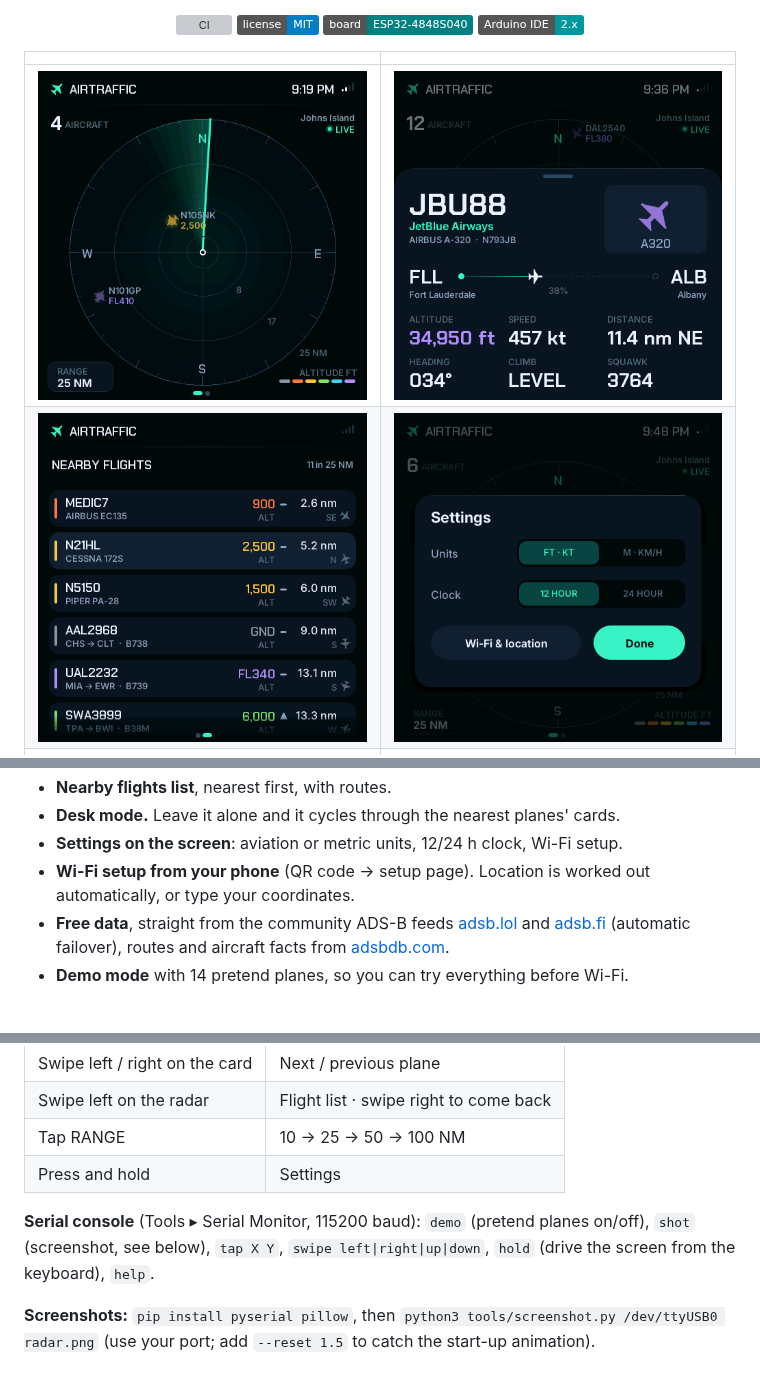
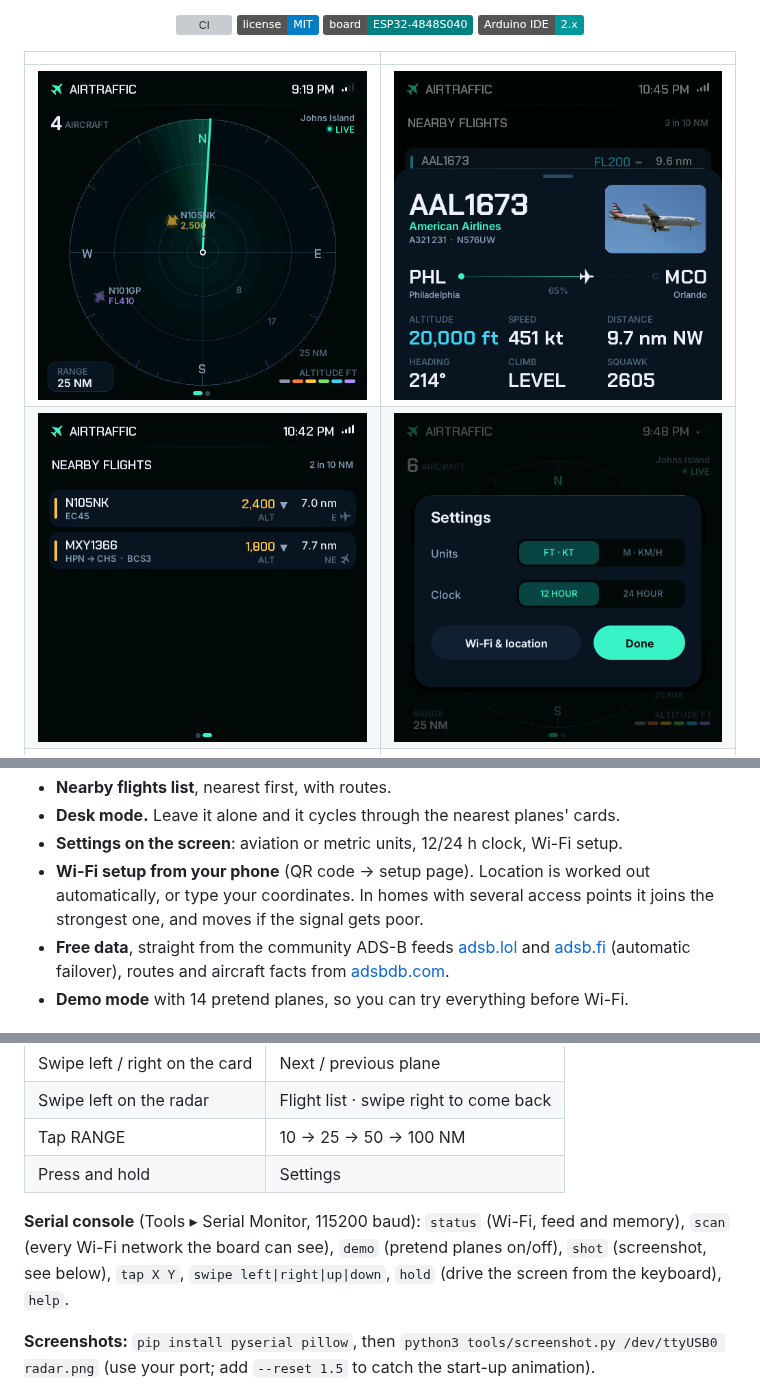
Before and after one commit to mcconnellcs/AirTraffic, a Markdown page: README.md, 3 parts joined by grey strips. Drawn GitHub-style; pictures changed too: docs/images/flight-card.png, docs/images/list.png; badges without logos; grey boxes are pictures that could not be loaded.

```diff
--- a/README.md
+++ b/README.md
@@ -38,7 +38,8 @@
 - **Desk mode.** Leave it alone and it cycles through the nearest planes' cards.
 - **Settings on the screen**: aviation or metric units, 12/24 h clock, Wi-Fi setup.
 - **Wi-Fi setup from your phone** (QR code → setup page). Location is worked
-  out automatically, or type your coordinates.
+  out automatically, or type your coordinates. In homes with several access
+  points it joins the strongest one, and moves if the signal gets poor.
 - **Free data**, straight from the community ADS-B feeds
   [adsb.lol](https://adsb.lol) and [adsb.fi](https://adsb.fi) (automatic
   failover), routes and aircraft facts from [adsbdb.com](https://adsbdb.com).
@@ -83,9 +84,10 @@ Written for someone building their first ESP32 project.
 | Tap RANGE                      | 10 → 25 → 50 → 100 NM                         |
 | Press and hold                 | Settings                                      |
 
-**Serial console** (Tools ▸ Serial Monitor, 115200 baud): `demo` (pretend
-planes on/off), `shot` (screenshot, see below), `tap X Y`, `swipe left|right|up|down`,
-`hold` (drive the screen from the keyboard), `help`.
+**Serial console** (Tools ▸ Serial Monitor, 115200 baud): `status` (Wi-Fi,
+feed and memory), `scan` (every Wi-Fi network the board can see), `demo`
+(pretend planes on/off), `shot` (screenshot, see below), `tap X Y`,
+`swipe left|right|up|down`, `hold` (drive the screen from the keyboard), `help`.
 
 **Screenshots:** `pip install pyserial pillow`, then
 `python3 tools/screenshot.py /dev/ttyUSB0 radar.png` (use your port; add
```
Also changed, not shown: docs/04-first-boot.md (+6 -0 lines), docs/troubleshooting.md (+10 -0 lines), 15 other files.
